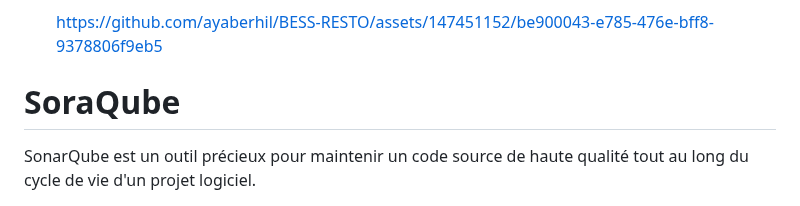
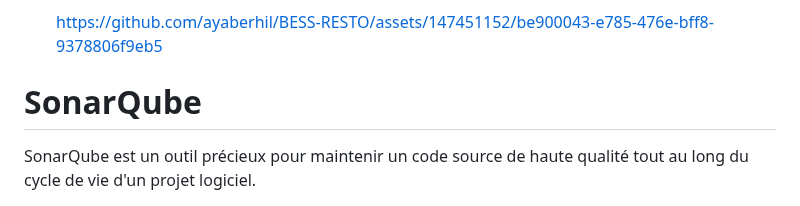
Before and after one commit to ayaberhil/BESS-RESTO, a Markdown page: README.md, the part around the change. Drawn GitHub-style.

```diff
--- a/README.md
+++ b/README.md
@@ -60,7 +60,7 @@ Ce projet vise à concevoir et mettre en œuvre une application web pour localis
 
   https://github.com/ayaberhil/BESS-RESTO/assets/147451152/be900043-e785-476e-bff8-9378806f9eb5
 
- # SoraQube
+ # SonarQube
 
 SonarQube est un outil précieux pour maintenir un code source de haute qualité tout au long du cycle de vie d'un projet logiciel.
 
```
